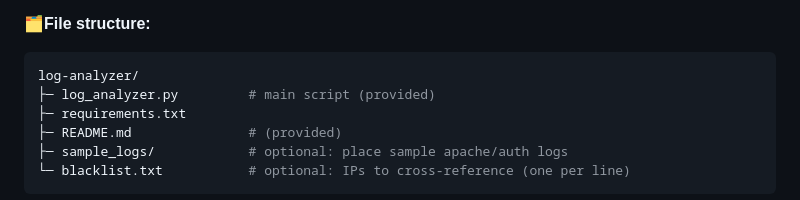
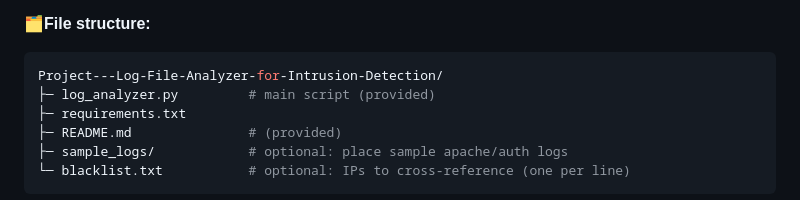
Before and after one commit to yk47/Elevate-Labs-Projects, a Markdown page: README.md, the part around the change. GitHub-like rendering.

````diff
--- a/README.md
+++ b/README.md
@@ -27,7 +27,7 @@ Goal: build a CLI Python tool that ingests Apache and SSH logs, finds suspicious
 
 **🗂️File structure:**
 ```bash
-log-analyzer/
+Project---Log-File-Analyzer-for-Intrusion-Detection/
 ├─ log_analyzer.py         # main script (provided)
 ├─ requirements.txt
 ├─ README.md               # (provided)
````
